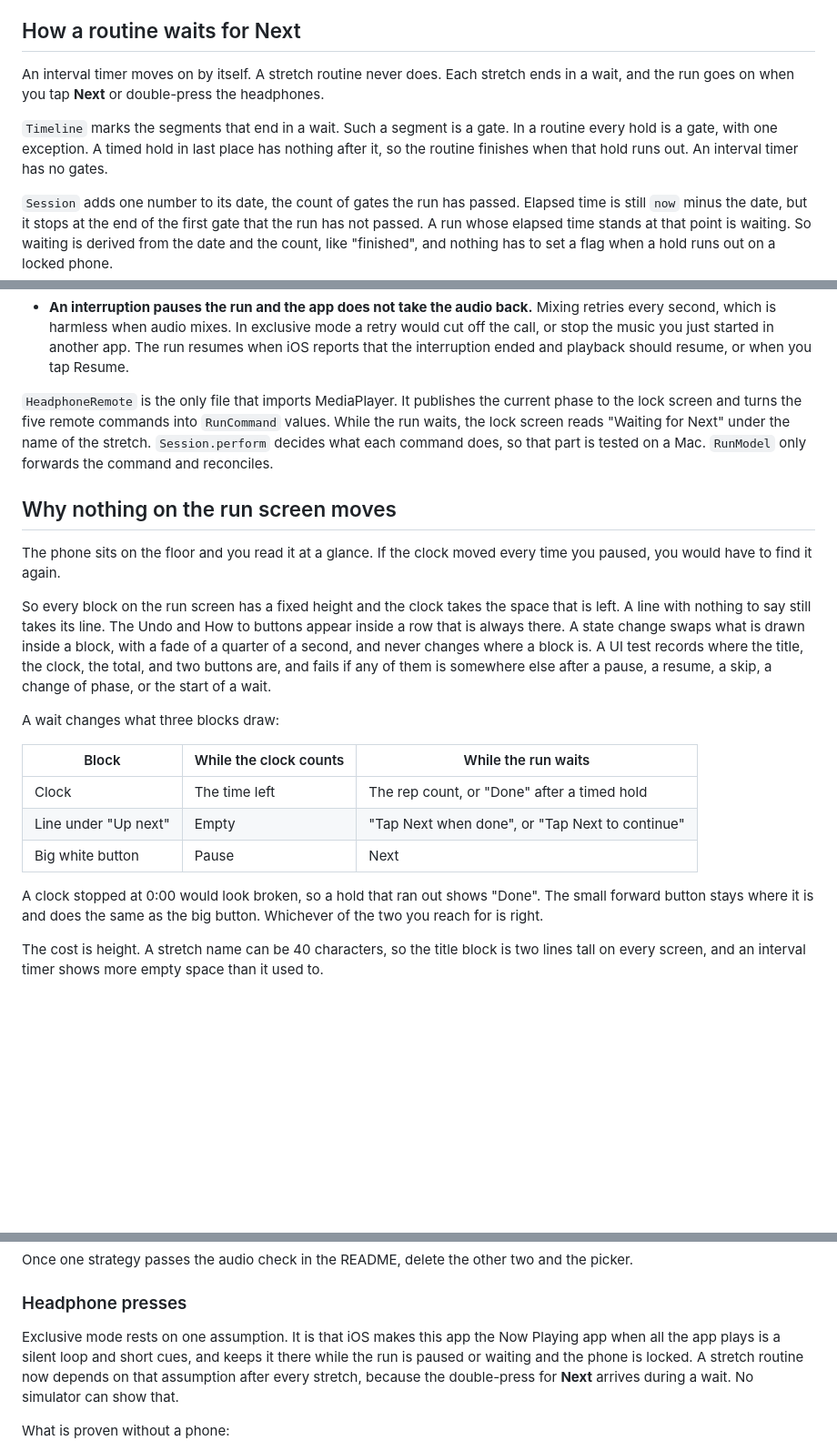
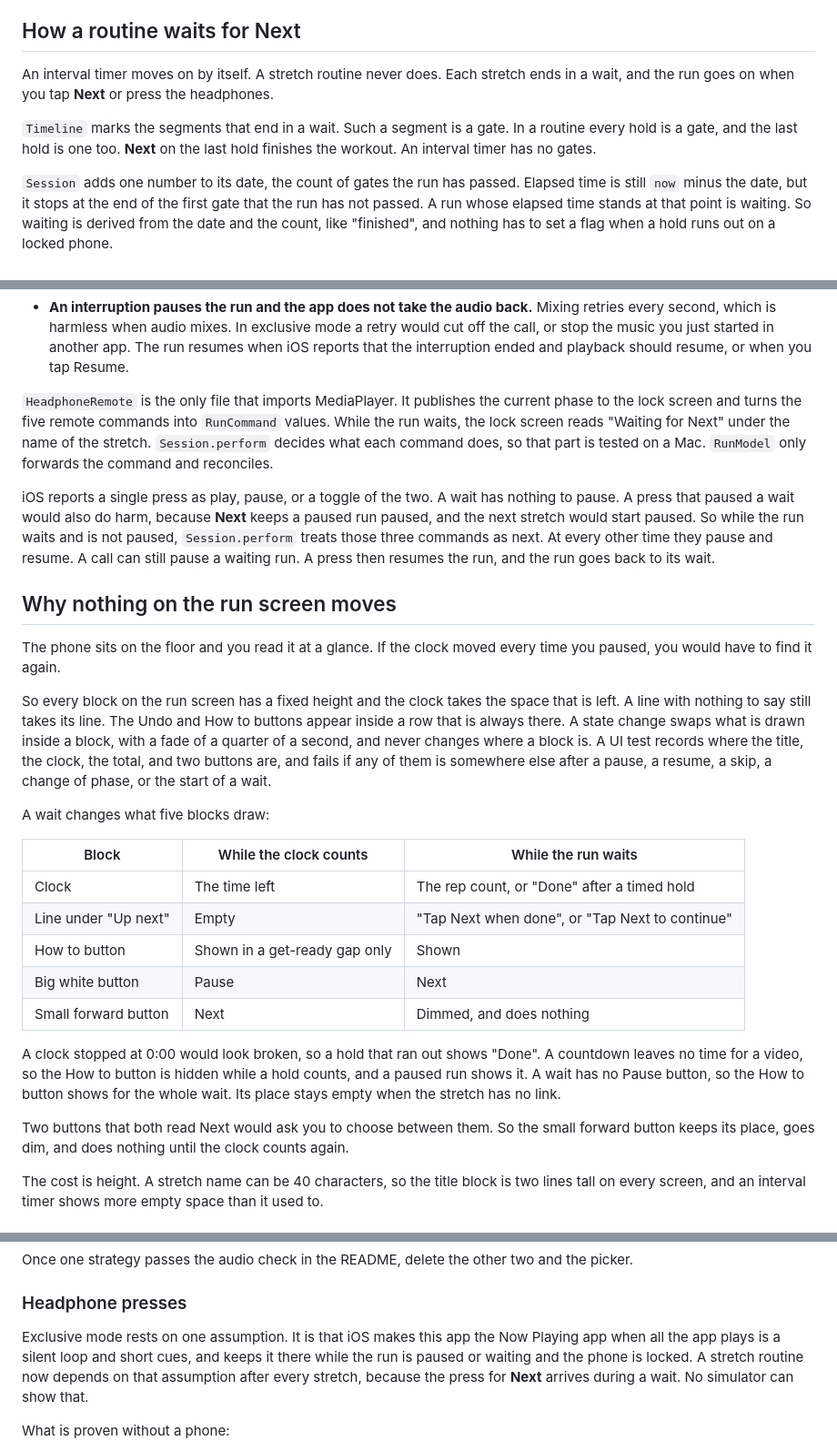
Before and after one commit to Kron00/interval-tracker, a Markdown page: docs/design.md, 3 parts joined by grey strips. Shown at 91% size. Drawn GitHub-style; blank space fills up the shorter version.

```diff
--- a/docs/design.md
+++ b/docs/design.md
@@ -29,9 +29,9 @@ Two rules treat a gap as part of the hold it leads into. Restart from a hold goe
 
 ## How a routine waits for Next
 
-An interval timer moves on by itself. A stretch routine never does. Each stretch ends in a wait, and the run goes on when you tap **Next** or double-press the headphones.
+An interval timer moves on by itself. A stretch routine never does. Each stretch ends in a wait, and the run goes on when you tap **Next** or press the headphones.
 
-`Timeline` marks the segments that end in a wait. Such a segment is a gate. In a routine every hold is a gate, with one exception. A timed hold in last place has nothing after it, so the routine finishes when that hold runs out. An interval timer has no gates.
+`Timeline` marks the segments that end in a wait. Such a segment is a gate. In a routine every hold is a gate, and the last hold is one too. **Next** on the last hold finishes the workout. An interval timer has no gates.
 
 `Session` adds one number to its date, the count of gates the run has passed. Elapsed time is still `now` minus the date, but it stops at the end of the first gate that the run has not passed. A run whose elapsed time stands at that point is waiting. So waiting is derived from the date and the count, like "finished", and nothing has to set a flag when a hold runs out on a locked phone.
 
@@ -140,21 +142,27 @@ In mixing mode a waiting run releases the audio, so your music plays at full vol
 
 `HeadphoneRemote` is the only file that imports MediaPlayer. It publishes the current phase to the lock screen and turns the five remote commands into `RunCommand` values. While the run waits, the lock screen reads "Waiting for Next" under the name of the stretch. `Session.perform` decides what each command does, so that part is tested on a Mac. `RunModel` only forwards the command and reconciles.
 
+iOS reports a single press as play, pause, or a toggle of the two. A wait has nothing to pause. A press that paused a wait would also do harm, because **Next** keeps a paused run paused, and the next stretch would start paused. So while the run waits and is not paused, `Session.perform` treats those three commands as next. At every other time they pause and resume. A call can still pause a waiting run. A press then resumes the run, and the run goes back to its wait.
+
 ## Why nothing on the run screen moves
 
 The phone sits on the floor and you read it at a glance. If the clock moved every time you paused, you would have to find it again.
 
 So every block on the run screen has a fixed height and the clock takes the space that is left. A line with nothing to say still takes its line. The Undo and How to buttons appear inside a row that is always there. A state change swaps what is drawn inside a block, with a fade of a quarter of a second, and never changes where a block is. A UI test records where the title, the clock, the total, and two buttons are, and fails if any of them is somewhere else after a pause, a resume, a skip, a change of phase, or the start of a wait.
 
-A wait changes what three blocks draw:
+A wait changes what five blocks draw:
 
 | Block | While the clock counts | While the run waits |
 | --- | --- | --- |
 | Clock | The time left | The rep count, or "Done" after a timed hold |
 | Line under "Up next" | Empty | "Tap Next when done", or "Tap Next to continue" |
+| How to button | Shown in a get-ready gap only | Shown |
 | Big white button | Pause | Next |
+| Small forward button | Next | Dimmed, and does nothing |
 
-A clock stopped at 0:00 would look broken, so a hold that ran out shows "Done". The small forward button stays where it is and does the same as the big button. Whichever of the two you reach for is right.
+A clock stopped at 0:00 would look broken, so a hold that ran out shows "Done". A countdown leaves no time for a video, so the How to button is hidden while a hold counts, and a paused run shows it. A wait has no Pause button, so the How to button shows for the whole wait. Its place stays empty when the stretch has no link.
+
+Two buttons that both read Next would ask you to choose between them. So the small forward button keeps its place, goes dim, and does nothing until the clock counts again.
 
 The cost is height. A stretch name can be 40 characters, so the title block is two lines tall on every screen, and an interval timer shows more empty space than it used to.
 
@@ -198,7 +206,7 @@ Once one strategy passes the audio check in the README, delete the other two and
 
 ### Headphone presses
 
-Exclusive mode rests on one assumption. It is that iOS makes this app the Now Playing app when all the app plays is a silent loop and short cues, and keeps it there while the run is paused or waiting and the phone is locked. A stretch routine now depends on that assumption after every stretch, because the double-press for **Next** arrives during a wait. No simulator can show that.
+Exclusive mode rests on one assumption. It is that iOS makes this app the Now Playing app when all the app plays is a silent loop and short cues, and keeps it there while the run is paused or waiting and the phone is locked. A stretch routine now depends on that assumption after every stretch, because the press for **Next** arrives during a wait. No simulator can show that.
 
 What is proven without a phone:
 
```
Also changed, not shown: other parts of docs/design.md (+2 -0 lines), AGENTS.md (+1 -1 lines), README.md (+4 -4 lines), docs/screenshots/21-stretch-detail.jpg, docs/screenshots/40-reps-waiting.jpg, 11 other files.
